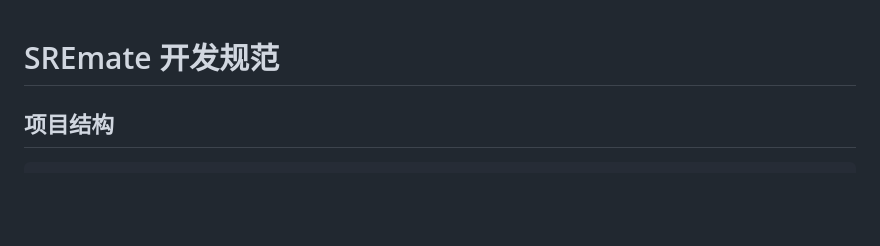
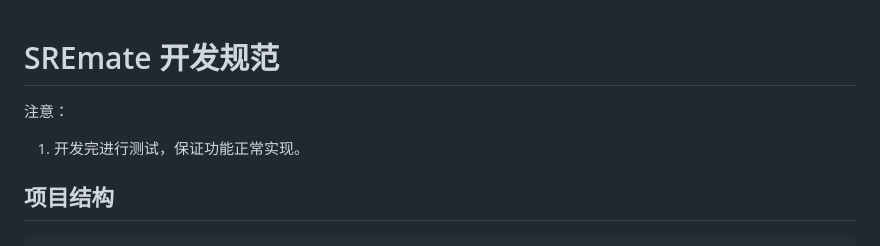
Before and after one commit to 1020325258/spring-ai-alibaba-tutorial, a Markdown page: 05-SREmate/CLAUDE.md, the part around the change. Drawn GitHub-style; blank space fills up the shorter version.

Commit message:
feature：CLAUDE.md

```diff
--- a/05-SREmate/CLAUDE.md
+++ b/05-SREmate/CLAUDE.md
@@ -1,4 +1,7 @@
 # SREmate 开发规范
+
+注意：
+1. 开发完进行测试，保证功能正常实现。
 
 ## 项目结构
 
```
